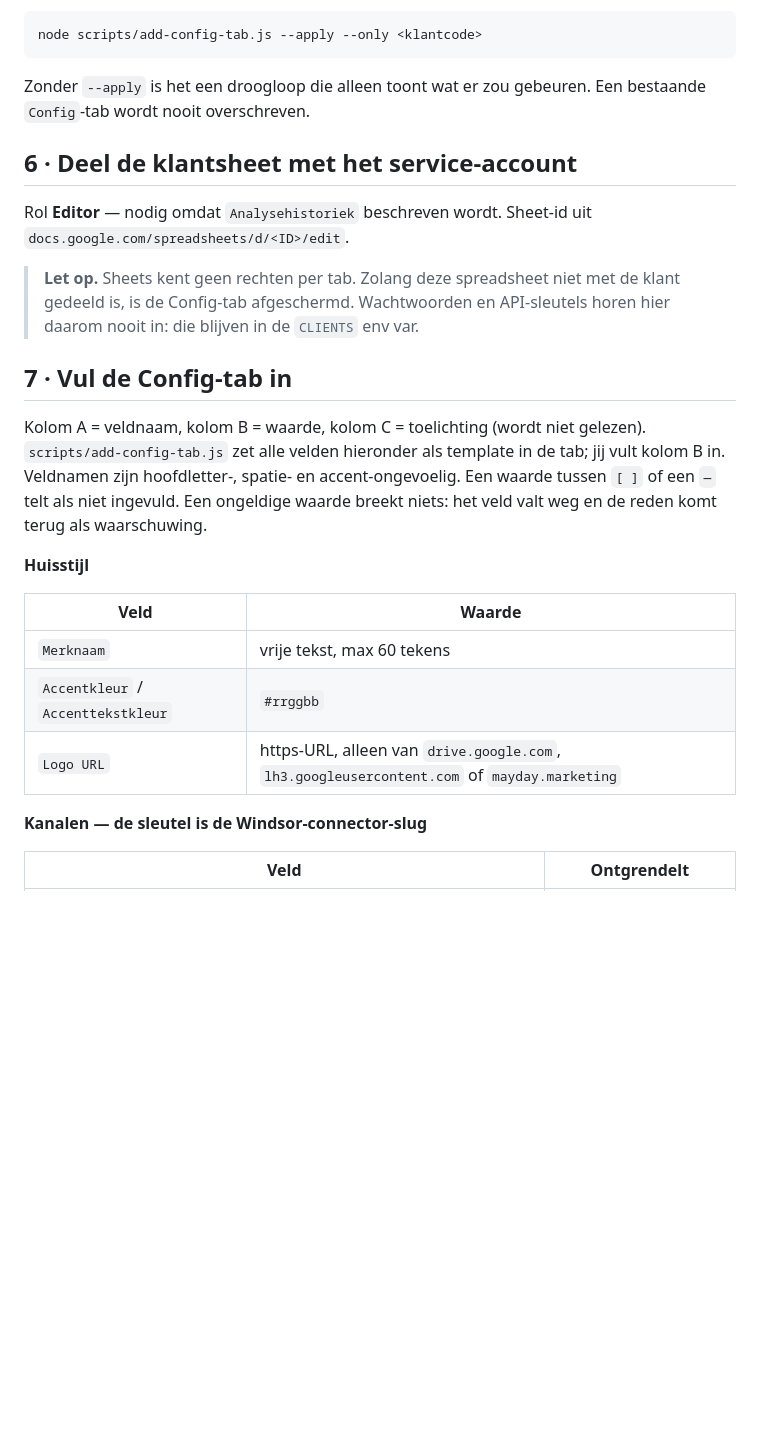
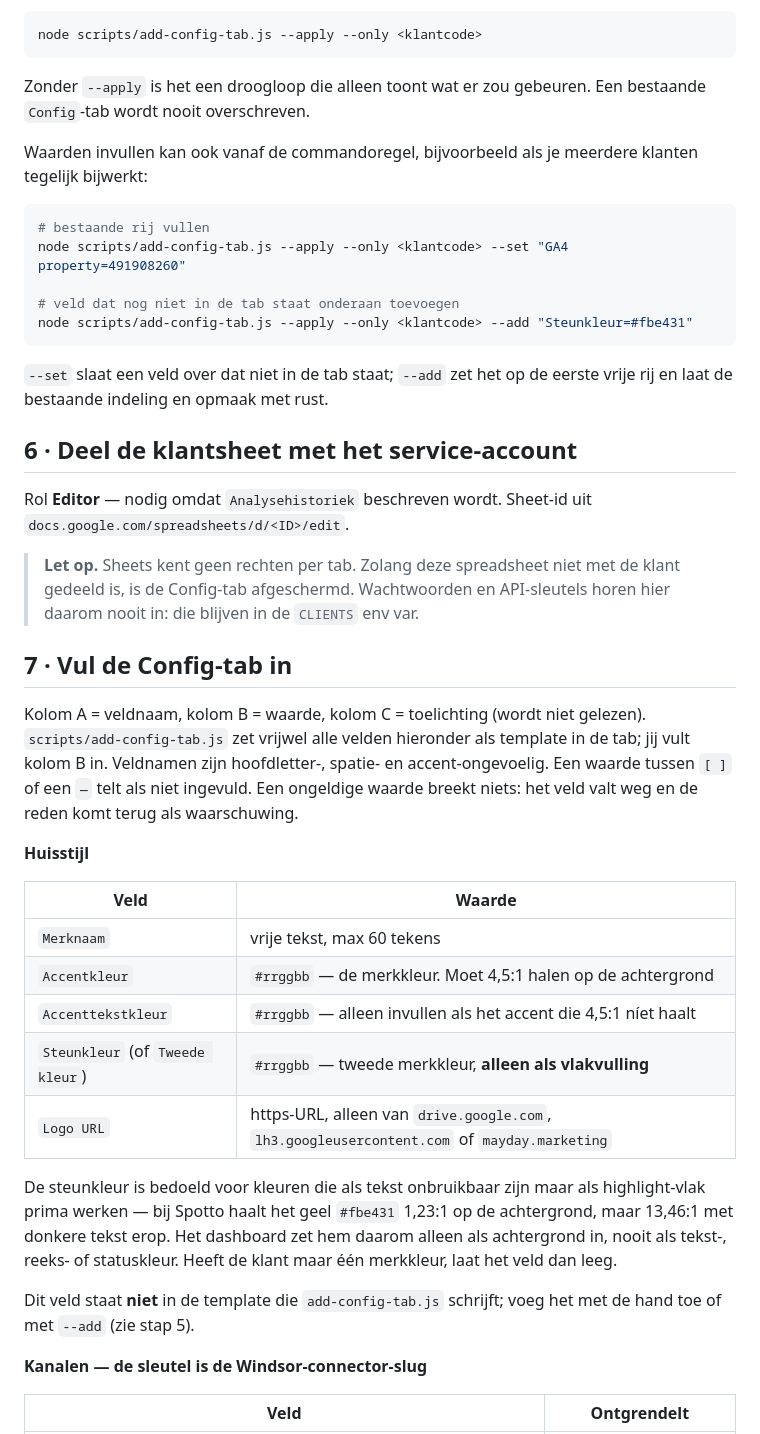
Before and after one commit to mayday-marketing/meta-performance-agent-webapp, a Markdown page: docs/NIEUWE-KLANT.md, the part around the change. GitHub-like rendering; blank space fills up the shorter version.

Commit message:
Steunkleur in de klant-onboarding
fb8c647 gaf de Config-tab een veld 'Steunkleur' (alias 'Tweede kleur') maar
docs/NIEUWE-KLANT.md beschreef het nog niet. De huisstijl-tabel splitst nu
accent, accenttekst en steun uit elkaar, met waarom die derde bestaat: een
merkkleur die als tekst 1,23:1 haalt en als vlak met donkere tekst 13,46:1.

Het veld zit niet in de template die het script schrijft, dus staan --set en
--add er nu bij in stap 5.

Co-Authored-By: Claude Opus 5 <noreply@anthropic.com>

````diff
--- a/docs/NIEUWE-KLANT.md
+++ b/docs/NIEUWE-KLANT.md
@@ -115,6 +115,20 @@ node scripts/add-config-tab.js --apply --only <klantcode>
 Zonder `--apply` is het een droogloop die alleen toont wat er zou gebeuren. Een
 bestaande `Config`-tab wordt nooit overschreven.
 
+Waarden invullen kan ook vanaf de commandoregel, bijvoorbeeld als je meerdere
+klanten tegelijk bijwerkt:
+
+```bash
+# bestaande rij vullen
+node scripts/add-config-tab.js --apply --only <klantcode> --set "GA4 property=491908260"
+
+# veld dat nog niet in de tab staat onderaan toevoegen
+node scripts/add-config-tab.js --apply --only <klantcode> --add "Steunkleur=#fbe431"
+```
+
+`--set` slaat een veld over dat niet in de tab staat; `--add` zet het op de
+eerste vrije rij en laat de bestaande indeling en opmaak met rust.
+
 ## 6 · Deel de klantsheet met het service-account
 
 Rol **Editor** — nodig omdat `Analysehistoriek` beschreven wordt. Sheet-id uit
@@ -127,8 +141,8 @@ Rol **Editor** — nodig omdat `Analysehistoriek` beschreven wordt. Sheet-id uit
 ## 7 · Vul de Config-tab in
 
 Kolom A = veldnaam, kolom B = waarde, kolom C = toelichting (wordt niet
-gelezen). `scripts/add-config-tab.js` zet alle velden hieronder als template in de
-tab; jij vult kolom B in. Veldnamen zijn hoofdletter-, spatie- en
+gelezen). `scripts/add-config-tab.js` zet vrijwel alle velden hieronder als
+template in de tab; jij vult kolom B in. Veldnamen zijn hoofdletter-, spatie- en
 accent-ongevoelig. Een waarde tussen `[ ]` of een `—` telt als niet ingevuld. Een
 ongeldige waarde breekt niets: het veld valt weg en de reden komt terug als
 waarschuwing.
@@ -138,8 +152,19 @@ waarschuwing.
 | Veld | Waarde |
 |---|---|
 | `Merknaam` | vrije tekst, max 60 tekens |
-| `Accentkleur` / `Accenttekstkleur` | `#rrggbb` |
+| `Accentkleur` | `#rrggbb` — de merkkleur. Moet 4,5:1 halen op de achtergrond |
+| `Accenttekstkleur` | `#rrggbb` — alleen invullen als het accent die 4,5:1 níet haalt |
+| `Steunkleur` (of `Tweede kleur`) | `#rrggbb` — tweede merkkleur, **alleen als vlakvulling** |
 | `Logo URL` | https-URL, alleen van `drive.google.com`, `lh3.googleusercontent.com` of `mayday.marketing` |
+
+De steunkleur is bedoeld voor kleuren die als tekst onbruikbaar zijn maar als
+highlight-vlak prima werken — bij Spotto haalt het geel `#fbe431` 1,23:1 op de
+achtergrond, maar 13,46:1 met donkere tekst erop. Het dashboard zet hem daarom
+alleen als achtergrond in, nooit als tekst-, reeks- of statuskleur. Heeft de
+klant maar één merkkleur, laat het veld dan leeg.
+
+Dit veld staat **niet** in de template die `add-config-tab.js` schrijft; voeg het
+met de hand toe of met `--add` (zie stap 5).
 
 **Kanalen — de sleutel is de Windsor-connector-slug**
 
````
